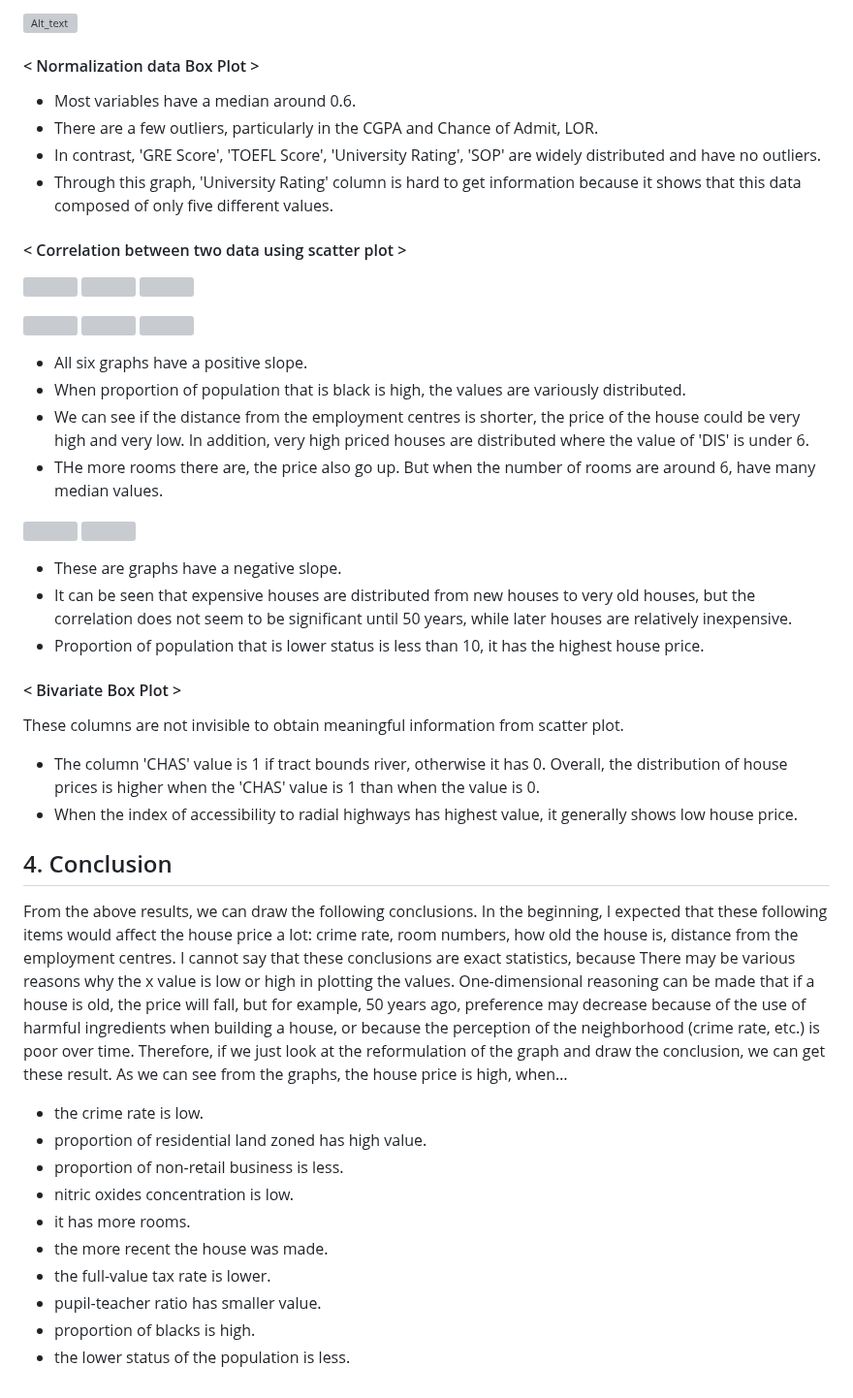
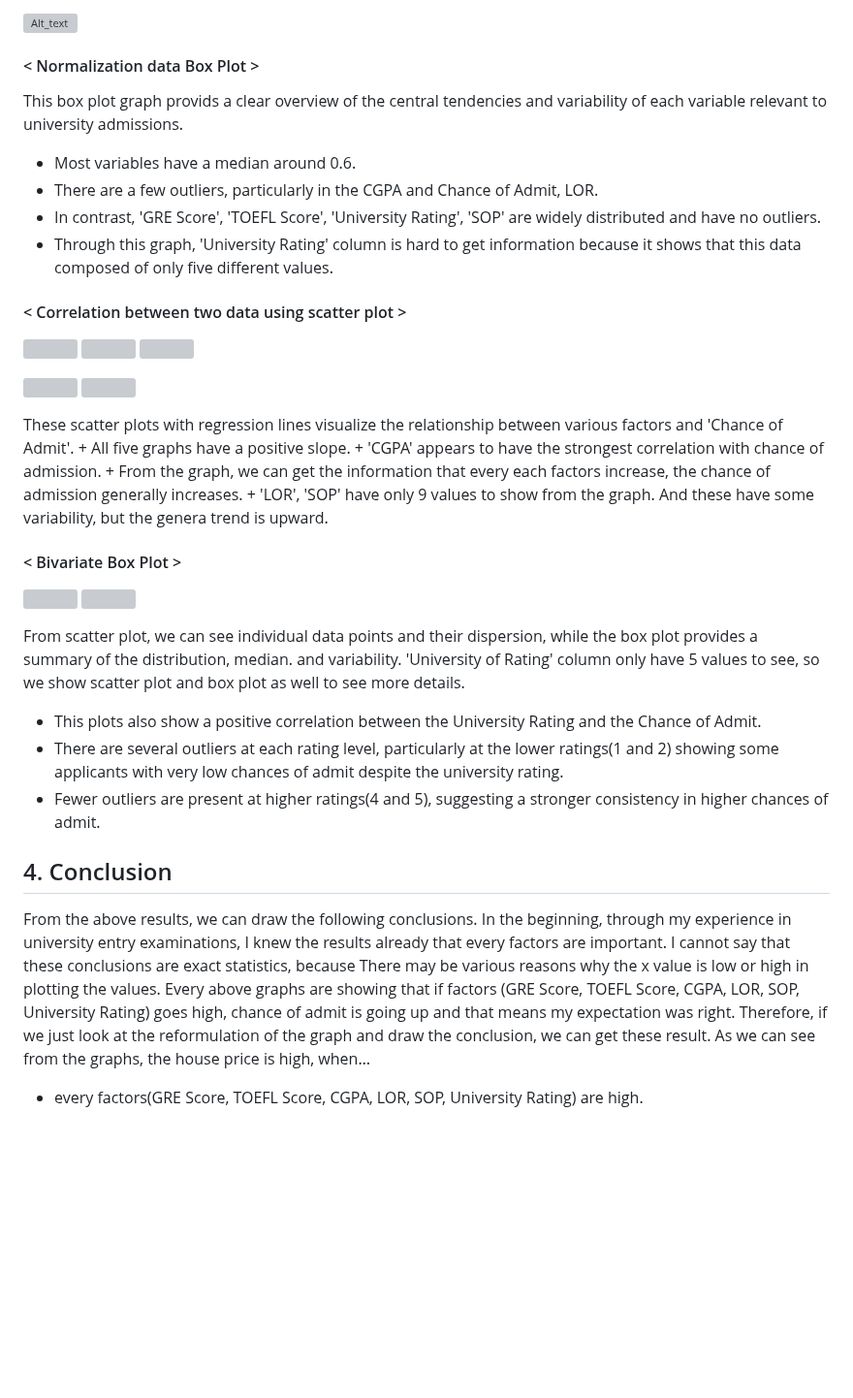
Before and after one commit to SeogyeongHwang/Project, a Markdown page: Data_Analysis/University_admission/README.md, the part around one of its changes. Shown at 97% size. GitHub-like rendering; blank space fills up the shorter version; grey boxes are pictures that could not be loaded.

```diff
--- a/Data_Analysis/University_admission/README.md
+++ b/Data_Analysis/University_admission/README.md
@@ -23,6 +23,7 @@ Before plotting the data, we can see that there was no missing value in the data
 
 ![Alt_text](https://github.com/SeogyeongHwang/Project/blob/bda21fd2263898710ac970d95254807b052177db/Data_Analysis/University_admission/Plots/Data_normalization_plot.jpg)
 #### < Normalization data Box Plot >
+This box plot graph provids a clear overview of the central tendencies and variability of each variable relevant to university admissions.
 + Most variables have a median around 0.6.
 + There are a few outliers, particularly in the CGPA and Chance of Admit, LOR.
 + In contrast, 'GRE Score', 'TOEFL Score', 'University Rating', 'SOP' are widely distributed and have no outliers.
@@ -41,38 +41,26 @@ Before plotting the data, we can see that there was no missing value in the data
    </p>
+These scatter plots with regression lines visualize the relationship between various factors and 'Chance of Admit'.
++ All five graphs have a positive slope.
++ 'CGPA' appears to have the strongest correlation with chance of admission.
++ From the graph, we can get the information that every each factors increase, the chance of admission generally increases.
++ 'LOR', 'SOP' have only 9 values to show from the graph. And these have some variability, but the genera trend is upward.
 
-+ All six graphs have a positive slope.
-+ When proportion of population that is black is high, the values are variously distributed.
-+ We can see if the distance from the employment centres is shorter, the price of the house could be very high and very low. In addition, very high priced houses are distributed where the value of 'DIS' is under 6.
-+ THe more rooms there are, the price also go up. But when the number of rooms are around 6, have many median values.
 
+#### < Bivariate Box Plot >
 <p float="left">
    <img src="https://github.com/SeogyeongHwang/Project/blob/8004ebb9b86cd610ae0635338cf623164a223159/Data_Analysis/University_admission/Plots/University%20Rating.jpg" width="49%" height="49%">
    <img src="https://github.com/SeogyeongHwang/Project/blob/8004ebb9b86cd610ae0635338cf623164a223159/Data_Analysis/University_admission/Plots/bivariate_boxplot_University%20Rating.jpg" width="49%" height="49%">
    </p>
 
-+ These are graphs have a negative slope.
-+ It can be seen that expensive houses are distributed from new houses to very old houses, but the correlation does not seem to be significant until 50 years, while later houses are relatively inexpensive.
-+ Proportion of population that is lower status is less than 10, it has the highest house price.
+From scatter plot, we can see individual data points and their dispersion, while the box plot provides a summary of the distribution, median. and variability.
+'University of Rating' column only have 5 values to see, so we show scatter plot and box plot as well to see more details.
++ This plots also show a positive correlation between the University Rating and the Chance of Admit.
++ There are several outliers at each rating level, particularly at the lower ratings(1 and 2) showing some applicants with very low chances of admit despite the university rating.
++ Fewer outliers are present at higher ratings(4 and 5), suggesting a stronger consistency in higher chances of admit.
 
-<p float="left">
-
-
-#### < Bivariate Box Plot >
-These columns are not invisible to obtain meaningful information from scatter plot.
-+ The column 'CHAS' value is 1 if tract bounds river, otherwise it has 0. Overall, the distribution of house prices is higher when the 'CHAS' value is 1 than when the value is 0.
-+ When the index of accessibility to radial highways has highest value, it generally shows low house price.
 
 ## 4. Conclusion
 
-From the above results, we can draw the following conclusions. In the beginning, I expected that these following items would affect the house price a lot: crime rate, room numbers, how old the house is, distance from the employment centres. I cannot say that these conclusions are exact statistics, because There may be various reasons why the x value is low or high in plotting the values. One-dimensional reasoning can be made that if a house is old, the price will fall, but for example, 50 years ago, preference may decrease because of the use of harmful ingredients when building a house, or because the perception of the neighborhood (crime rate, etc.) is poor over time. Therefore, if we just look at the reformulation of the graph and draw the conclusion, we can get these result.
+From the above results, we can draw the following conclusions. In the beginning, through my experience in university entry examinations, I knew the results already that every factors are important. I cannot say that these conclusions are exact statistics, because There may be various reasons why the x value is low or high in plotting the values. Every above graphs are showing that if factors (GRE Score, TOEFL Score, CGPA, LOR, SOP, University Rating) goes high, chance of admit is going up and that means my expectation was right. Therefore, if we just look at the reformulation of the graph and draw the conclusion, we can get these result.
 As we can see from the graphs, the house price is high, when…
-+ the crime rate is low.
-+ proportion of residential land zoned has high value.
-+ proportion of non-retail business is less.
-+ nitric oxides concentration is low.
-+ it has more rooms.
-+ the more recent the house was made.
-+ the full-value tax rate is lower.
-+ pupil-teacher ratio has smaller value.
-+ proportion of blacks is high.
-+ the lower status of the population is less.
++ every factors(GRE Score, TOEFL Score, CGPA, LOR, SOP, University Rating) are high.
```
Also changed, not shown: other parts of Data_Analysis/University_admission/README.md (+0 -1 lines).
